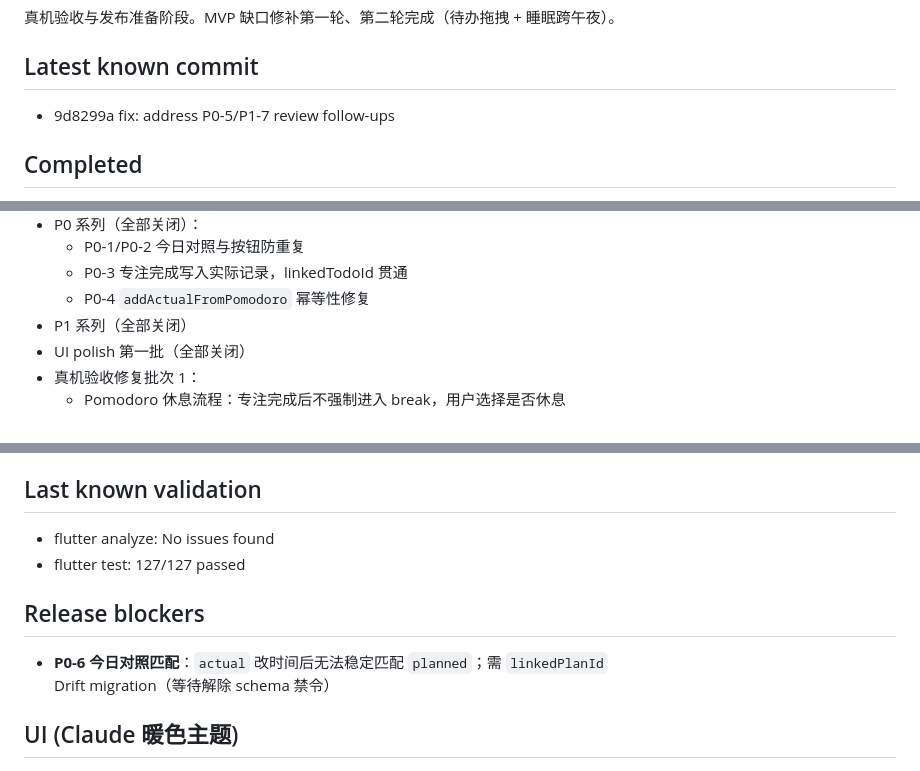
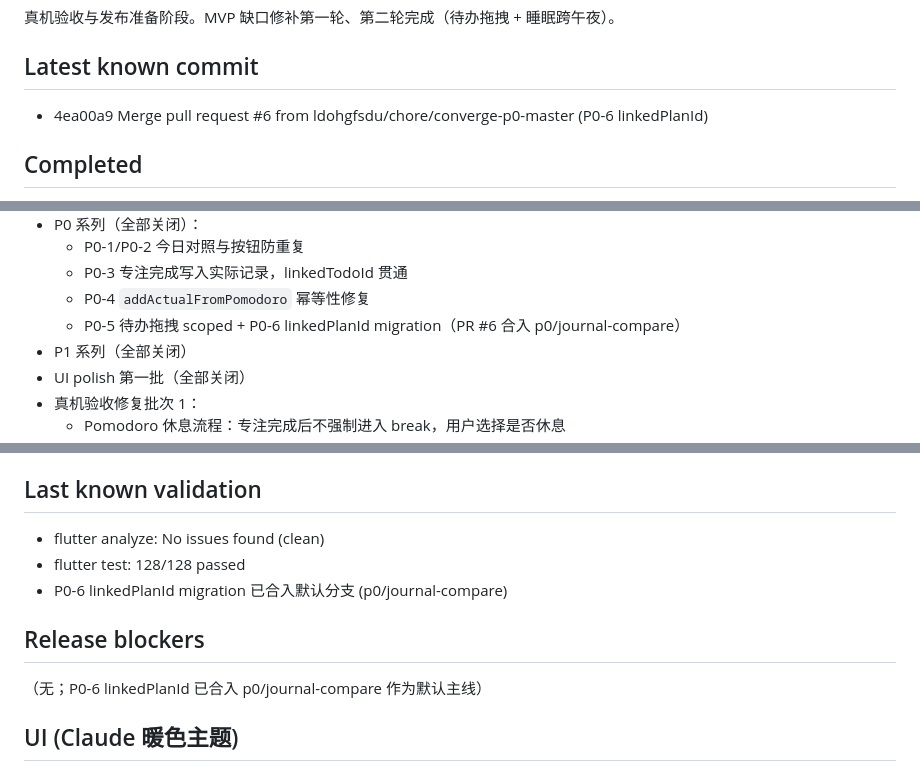
Before and after one commit to ldohgfsdu/time-journal, a Markdown page: .memory/CURRENT_STATE.md, 3 parts joined by grey strips. GitHub-like rendering.

```diff
--- a/.memory/CURRENT_STATE.md
+++ b/.memory/CURRENT_STATE.md
@@ -13,7 +13,7 @@
 
 ## Latest known commit
 
-- 9d8299a fix: address P0-5/P1-7 review follow-ups
+- 4ea00a9 Merge pull request #6 from ldohgfsdu/chore/converge-p0-master (P0-6 linkedPlanId)
 
 ## Completed
 
@@ -34,6 +34,7 @@
   - P0-1/P0-2 今日对照与按钮防重复
   - P0-3 专注完成写入实际记录，linkedTodoId 贯通
   - P0-4 `addActualFromPomodoro` 幂等性修复
+  - P0-5 待办拖拽 scoped + P0-6 linkedPlanId migration（PR #6 合入 p0/journal-compare）
 - P1 系列（全部关闭）
 - UI polish 第一批（全部关闭）
 - 真机验收修复批次 1：
@@ -74,12 +75,13 @@
 
 ## Last known validation
 
-- flutter analyze: No issues found
-- flutter test: 127/127 passed
+- flutter analyze: No issues found (clean)
+- flutter test: 128/128 passed
+- P0-6 linkedPlanId migration 已合入默认分支 (p0/journal-compare)
 
 ## Release blockers
 
-- **P0-6 今日对照匹配**：`actual` 改时间后无法稳定匹配 `planned`；需 `linkedPlanId` Drift migration（等待解除 schema 禁令）
+（无；P0-6 linkedPlanId 已合入 p0/journal-compare 作为默认主线）
 
 ## UI (Claude 暖色主题)
 
```
Also changed, not shown: other parts of .memory/CURRENT_STATE.md (+2 -0 lines), .memory/SESSION_LOG.md (+22 -0 lines).
